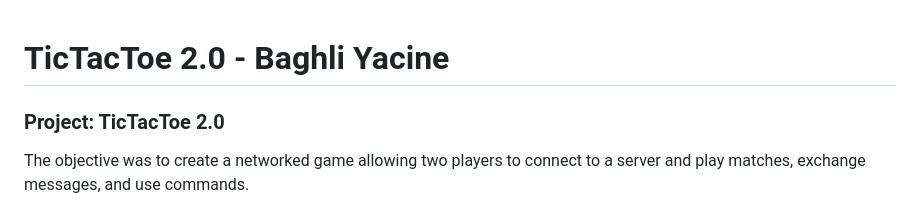
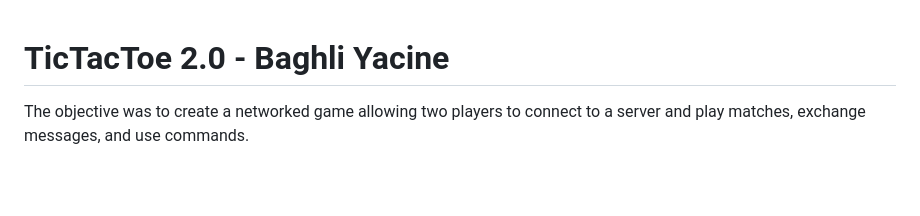
Before and after one commit to yacine-baghli/TicTacToe-2.0, a Markdown page: README.md, the part around the change. Rendered like a GitHub page; blank space fills up the shorter version.

```diff
--- a/README.md
+++ b/README.md
@@ -1,6 +1,4 @@
 # TicTacToe 2.0 - Baghli Yacine
-
-### Project: TicTacToe 2.0
 
 The objective was to create a networked game allowing two players to connect to a server and play matches, exchange messages, and use commands.
 
```
